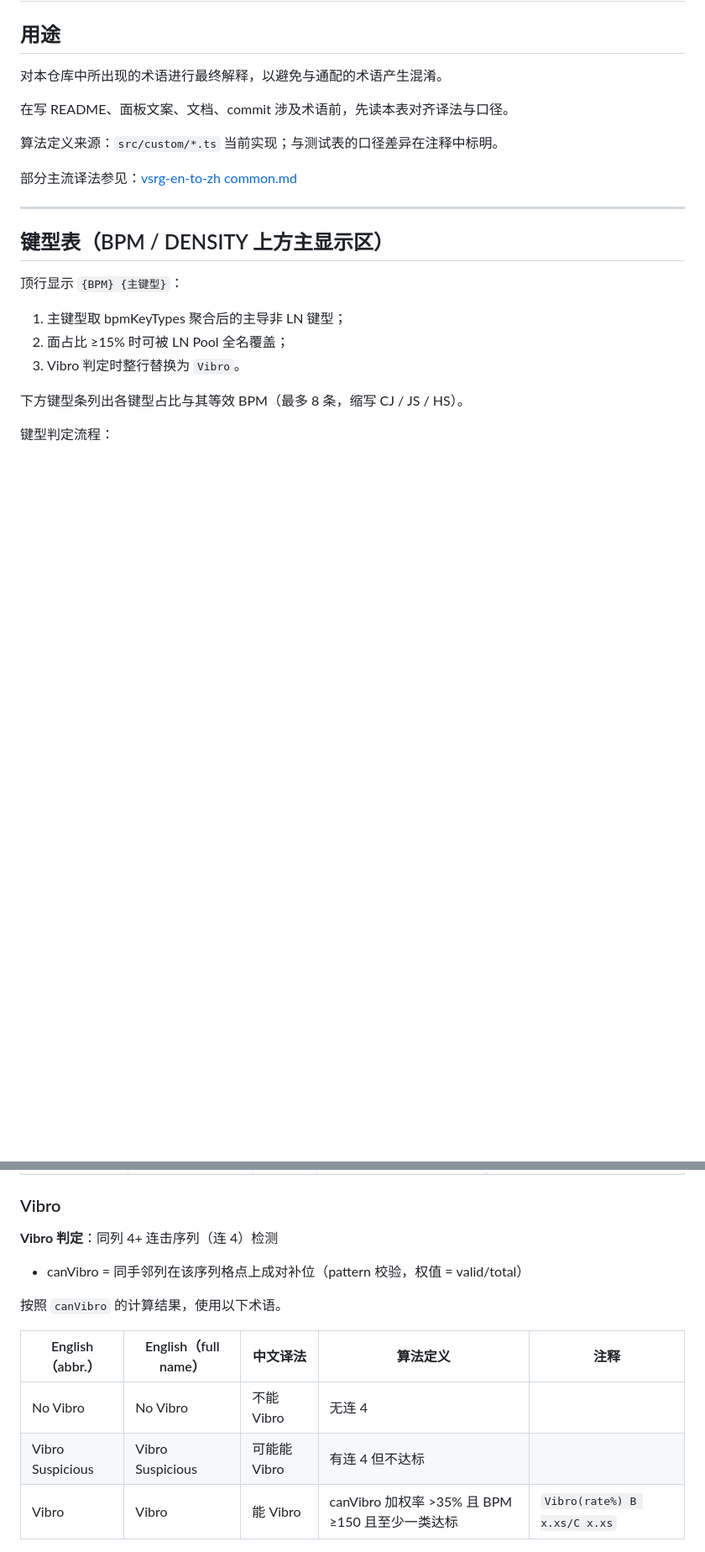
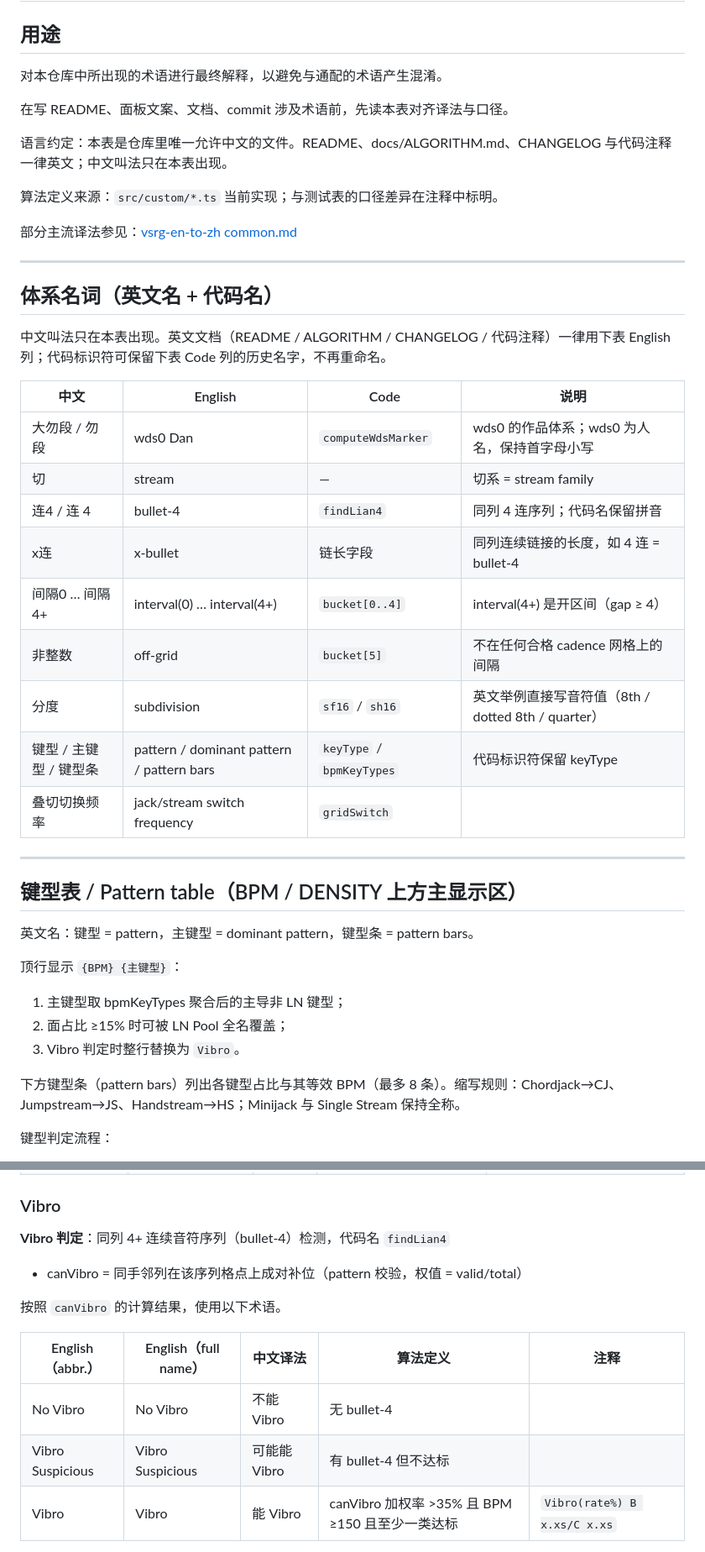
Before and after one commit to AkutaZehy/osumania_estimator, a Markdown page: docs/glossary.md, 2 parts joined by grey strips. Shown at 84% size. Drawn GitHub-style; blank space fills up the shorter version.

```diff
--- a/docs/glossary.md
+++ b/docs/glossary.md
@@ -6,20 +6,42 @@
 
 在写 README、面板文案、文档、commit 涉及术语前，先读本表对齐译法与口径。
 
+语言约定：本表是仓库里唯一允许中文的文件。README、docs/ALGORITHM.md、CHANGELOG 与代码注释一律英文；中文叫法只在本表出现。
+
 算法定义来源：`src/custom/*.ts` 当前实现；与测试表的口径差异在注释中标明。
 
 部分主流译法参见：[vsrg-en-to-zh common.md](https://github.com/inuiyumegan/vsrg-en-to-zh-localization-reference/blob/main/common.md)
 
 ---
 
-## 键型表（BPM / DENSITY 上方主显示区）
+## 体系名词（英文名 + 代码名）
+
+中文叫法只在本表出现。英文文档（README / ALGORITHM / CHANGELOG / 代码注释）一律用下表 English 列；代码标识符可保留下表 Code 列的历史名字，不再重命名。
+
+| 中文 | English | Code | 说明 |
+|---|---|---|---|
+| 大勿段 / 勿段 | wds0 Dan | `computeWdsMarker` | wds0 的作品体系；wds0 为人名，保持首字母小写 |
+| 切 | stream | — | 切系 = stream family |
+| 连4 / 连 4 | bullet-4 | `findLian4` | 同列 4 连序列；代码名保留拼音 |
+| x连 | x-bullet | 链长字段 | 同列连续链接的长度，如 4 连 = bullet-4 |
+| 间隔0 … 间隔4+ | interval(0) … interval(4+) | `bucket[0..4]` | interval(4+) 是开区间（gap ≥ 4） |
+| 非整数 | off-grid | `bucket[5]` | 不在任何合格 cadence 网格上的间隔 |
+| 分度 | subdivision | `sf16` / `sh16` | 英文举例直接写音符值（8th / dotted 8th / quarter） |
+| 键型 / 主键型 / 键型条 | pattern / dominant pattern / pattern bars | `keyType` / `bpmKeyTypes` | 代码标识符保留 keyType |
+| 叠切切换频率 | jack/stream switch frequency | `gridSwitch` | |
+
+---
+
+## 键型表 / Pattern table（BPM / DENSITY 上方主显示区）
+
+英文名：键型 = pattern，主键型 = dominant pattern，键型条 = pattern bars。
 
 顶行显示 `{BPM} {主键型}`：
 1. 主键型取 bpmKeyTypes 聚合后的主导非 LN 键型；
 2. 面占比 ≥15% 时可被 LN Pool 全名覆盖；
 3. Vibro 判定时整行替换为 `Vibro`。
 
-下方键型条列出各键型占比与其等效 BPM（最多 8 条，缩写 CJ / JS / HS）。
+下方键型条（pattern bars）列出各键型占比与其等效 BPM（最多 8 条）。缩写规则：Chordjack→CJ、Jumpstream→JS、Handstream→HS；Minijack 与 Single Stream 保持全称。
 
 键型判定流程：
 1. 谱面按拍切格（cell）；
@@ -199,7 +221,7 @@
 
 ### Vibro
 
-**Vibro 判定**：同列 4+ 连击序列（连 4）检测
+**Vibro 判定**：同列 4+ 连续音符序列（bullet-4）检测，代码名 `findLian4`
 
 - canVibro = 同手邻列在该序列格点上成对补位（pattern 校验，权值 = valid/total）
 
@@ -207,8 +229,8 @@
 
 | English（abbr.） | English（full name） | 中文译法 | 算法定义 | 注释 |
 |---|---|---|---|---|
-| No Vibro | No Vibro | 不能 Vibro | 无连 4 | |
-| Vibro Suspicious | Vibro Suspicious | 可能能 Vibro | 有连 4 但不达标 | |
+| No Vibro | No Vibro | 不能 Vibro | 无 bullet-4 | |
+| Vibro Suspicious | Vibro Suspicious | 可能能 Vibro | 有 bullet-4 但不达标 | |
 | Vibro | Vibro | 能 Vibro | canVibro 加权率 >35% 且 BPM ≥150 且至少一类达标 | `Vibro(rate%) B x.xs/C x.xs`<br> | 判定成立时顶行同步替换 |
 
 具体分为 S/H/F/C 四类，它们仅参与 Vibro 判定计算，不显示。
```
Also changed, not shown: other parts of docs/glossary.md (+21 -12 lines).
